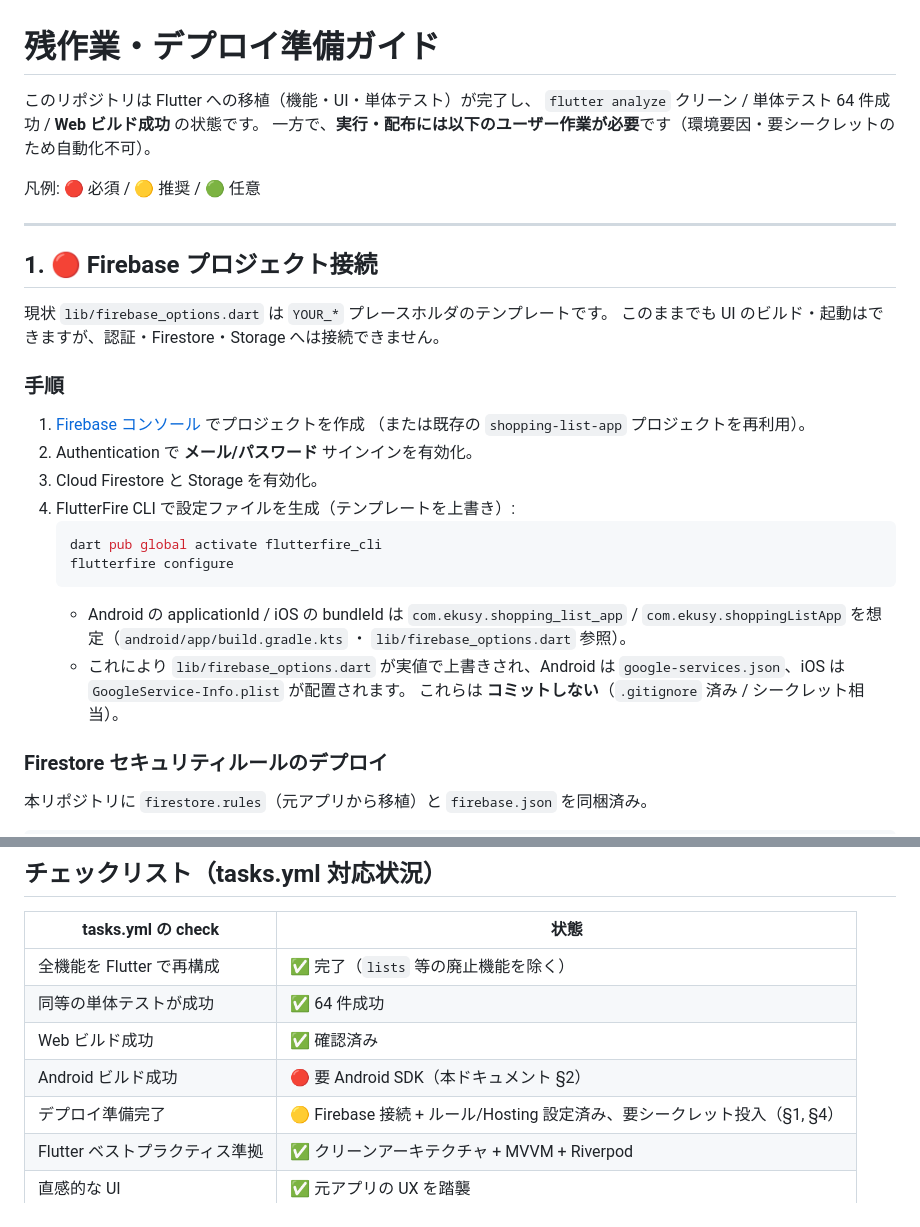
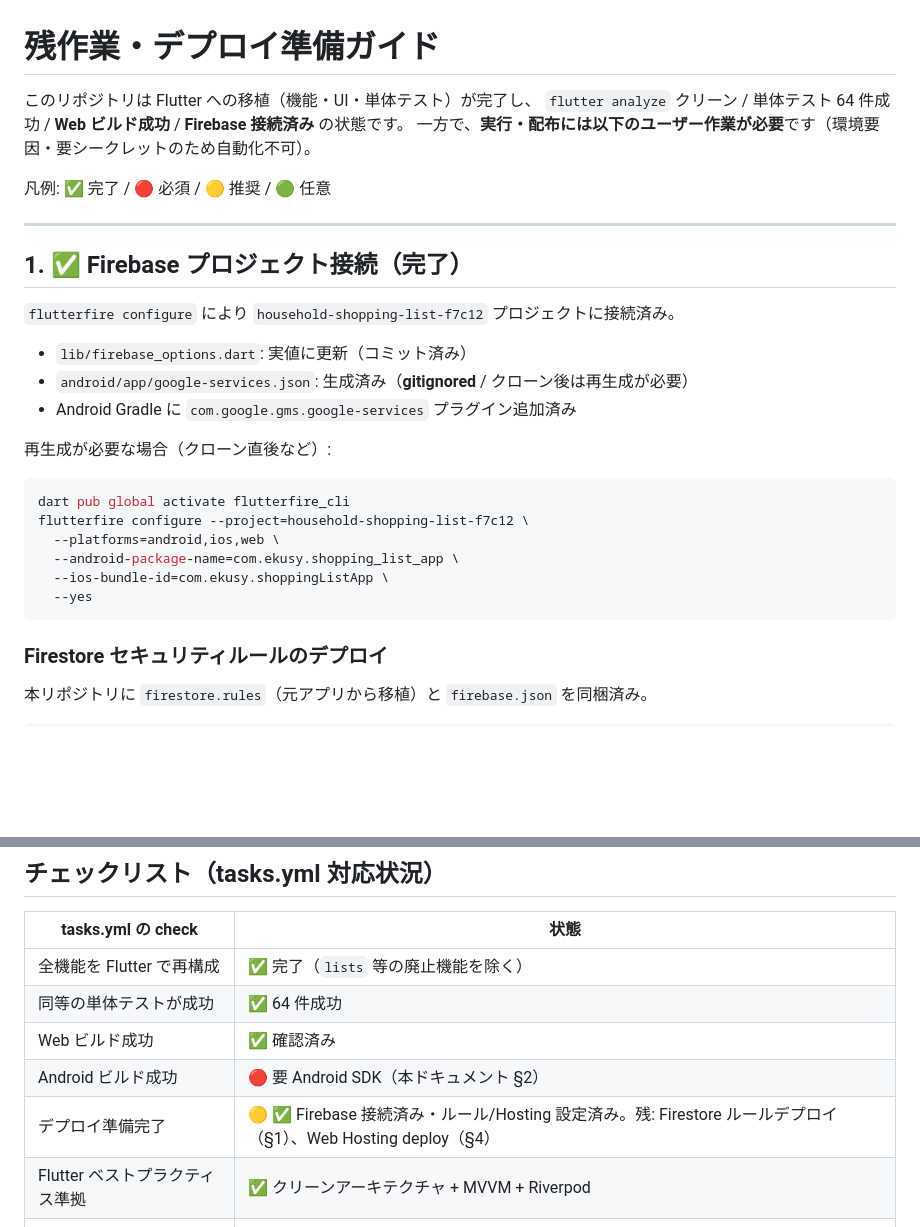
Before and after one commit to ekusy/shopping-list-app-flutter, a Markdown page: docs/REMAINING_TASKS.md, 2 parts joined by grey strips. Drawn GitHub-style; blank space fills up the shorter version.

Commit message:
docs: mark Firebase connection complete in remaining tasks

````diff
--- a/docs/REMAINING_TASKS.md
+++ b/docs/REMAINING_TASKS.md
@@ -1,34 +1,29 @@
 # 残作業・デプロイ準備ガイド
 
 このリポジトリは Flutter への移植（機能・UI・単体テスト）が完了し、
-`flutter analyze` クリーン / 単体テスト 64 件成功 / **Web ビルド成功** の状態です。
+`flutter analyze` クリーン / 単体テスト 64 件成功 / **Web ビルド成功** / **Firebase 接続済み** の状態です。
 一方で、**実行・配布には以下のユーザー作業が必要**です（環境要因・要シークレットのため自動化不可）。
 
-凡例: 🔴 必須 / 🟡 推奨 / 🟢 任意
+凡例: ✅ 完了 / 🔴 必須 / 🟡 推奨 / 🟢 任意
 
 ---
 
-## 1. 🔴 Firebase プロジェクト接続
+## 1. ✅ Firebase プロジェクト接続（完了）
 
-現状 `lib/firebase_options.dart` は `YOUR_*` プレースホルダのテンプレートです。
-このままでも UI のビルド・起動はできますが、認証・Firestore・Storage へは接続できません。
+`flutterfire configure` により `household-shopping-list-f7c12` プロジェクトに接続済み。
+- `lib/firebase_options.dart`: 実値に更新（コミット済み）
+- `android/app/google-services.json`: 生成済み（**gitignored** / クローン後は再生成が必要）
+- Android Gradle に `com.google.gms.google-services` プラグイン追加済み
 
-### 手順
-1. [Firebase コンソール](https://console.firebase.google.com/) でプロジェクトを作成
-   （または既存の `shopping-list-app` プロジェクトを再利用）。
-2. Authentication で **メール/パスワード** サインインを有効化。
-3. Cloud Firestore と Storage を有効化。
-4. FlutterFire CLI で設定ファイルを生成（テンプレートを上書き）:
-   ```bash
-   dart pub global activate flutterfire_cli
-   flutterfire configure
-   ```
-   - Android の applicationId / iOS の bundleId は `com.ekusy.shopping_list_app` /
-     `com.ekusy.shoppingListApp` を想定（`android/app/build.gradle.kts` ・
-     `lib/firebase_options.dart` 参照）。
-   - これにより `lib/firebase_options.dart` が実値で上書きされ、Android は
-     `google-services.json`、iOS は `GoogleService-Info.plist` が配置されます。
-     これらは **コミットしない**（`.gitignore` 済み / シークレット相当）。
+再生成が必要な場合（クローン直後など）:
+```bash
+dart pub global activate flutterfire_cli
+flutterfire configure --project=household-shopping-list-f7c12 \
+  --platforms=android,ios,web \
+  --android-package-name=com.ekusy.shopping_list_app \
+  --ios-bundle-id=com.ekusy.shoppingListApp \
+  --yes
+```
 
 ### Firestore セキュリティルールのデプロイ
 本リポジトリに `firestore.rules`（元アプリから移植）と `firebase.json` を同梱済み。
@@ -114,7 +109,7 @@ firebase deploy --only hosting       # firebase.json の hosting 設定を使用
 | 同等の単体テストが成功 | ✅ 64 件成功 |
 | Web ビルド成功 | ✅ 確認済み |
 | Android ビルド成功 | 🔴 要 Android SDK（本ドキュメント §2） |
-| デプロイ準備完了 | 🟡 Firebase 接続 + ルール/Hosting 設定済み、要シークレット投入（§1, §4） |
+| デプロイ準備完了 | 🟡 ✅ Firebase 接続済み・ルール/Hosting 設定済み。残: Firestore ルールデプロイ（§1）、Web Hosting deploy（§4） |
 | Flutter ベストプラクティス準拠 | ✅ クリーンアーキテクチャ + MVVM + Riverpod |
 | 直感的な UI | ✅ 元アプリの UX を踏襲 |
 | 残ユーザータスクの明確化 | ✅ 本ドキュメント |
````
